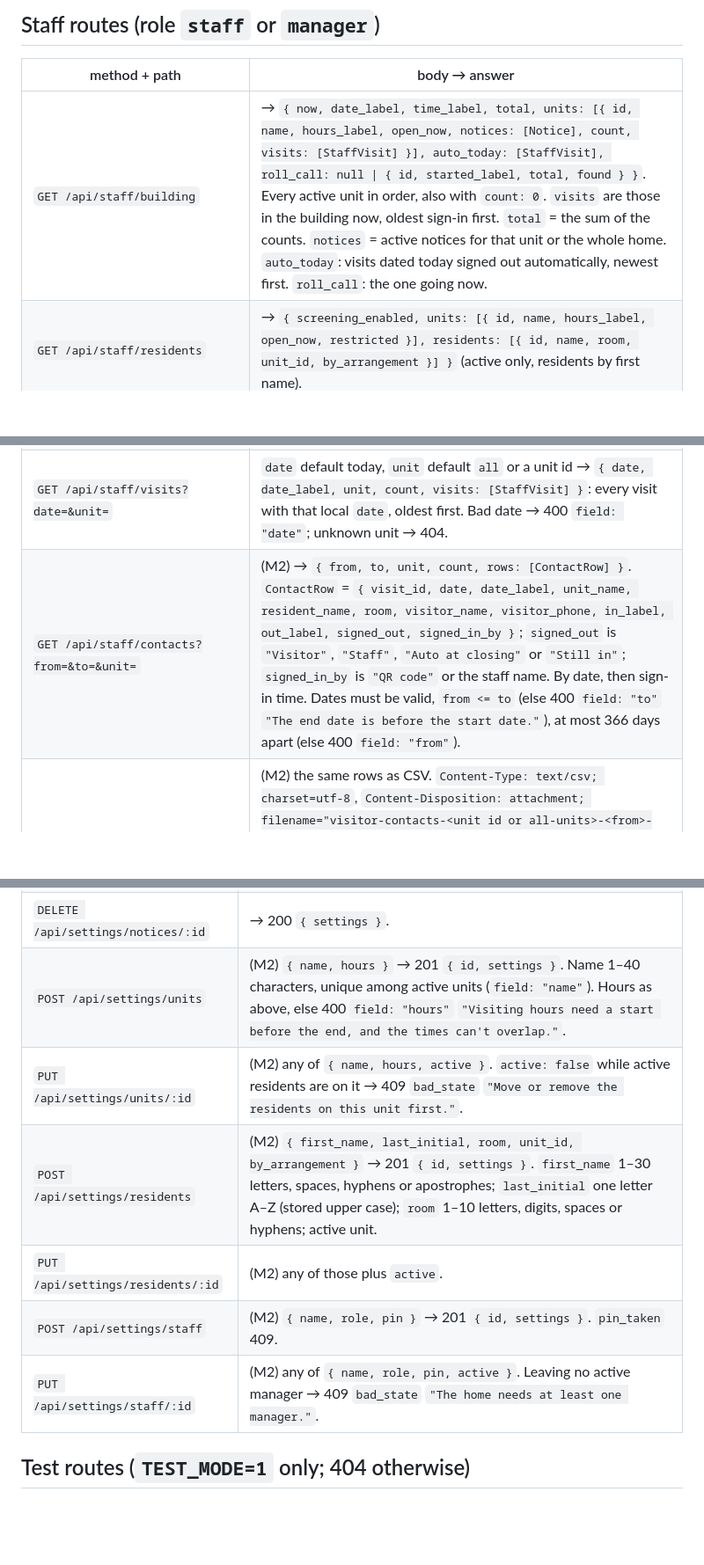
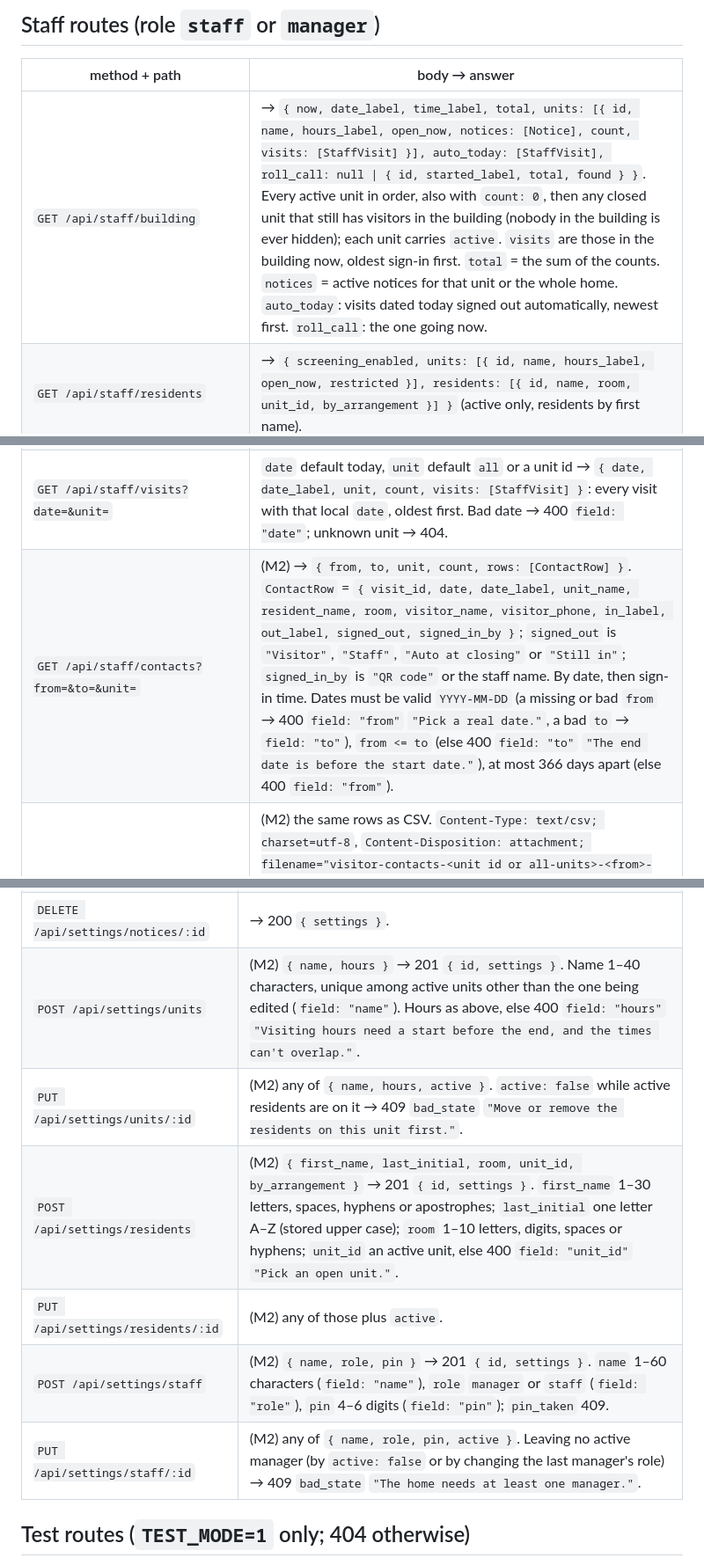
Before and after one commit to alexjpower74-create/visitor-log, a Markdown page: docs/API.md, 3 parts joined by grey strips. Shown at 88% size. Drawn GitHub-style; blank space fills up the shorter version.

Commit message:
API + decisions 18-19: a closed unit with visitors still in stays in the building view; vl1's calls on dates, units, staff
Co-Authored-By: Claude Opus 5 <noreply@anthropic.com>
Claude-Session: https://claude.ai/code/session_01WPRuNDHmJMVTqrgqoR3uuM

```diff
--- a/docs/API.md
+++ b/docs/API.md
@@ -160,12 +160,12 @@ now `>= link_expires_at` → 410 `link_expired` `"This sign-out link has expired
 
 | method + path | body → answer |
 |---|---|
-| `GET /api/staff/building` | → `{ now, date_label, time_label, total, units: [{ id, name, hours_label, open_now, notices: [Notice], count, visits: [StaffVisit] }], auto_today: [StaffVisit], roll_call: null \| { id, started_label, total, found } }`. Every active unit in order, also with `count: 0`. `visits` are those in the building now, oldest sign-in first. `total` = the sum of the counts. `notices` = active notices for that unit or the whole home. `auto_today`: visits dated today signed out automatically, newest first. `roll_call`: the one going now. |
+| `GET /api/staff/building` | → `{ now, date_label, time_label, total, units: [{ id, name, hours_label, open_now, notices: [Notice], count, visits: [StaffVisit] }], auto_today: [StaffVisit], roll_call: null \| { id, started_label, total, found } }`. Every active unit in order, also with `count: 0`, then any closed unit that still has visitors in the building (nobody in the building is ever hidden); each unit carries `active`. `visits` are those in the building now, oldest sign-in first. `total` = the sum of the counts. `notices` = active notices for that unit or the whole home. `auto_today`: visits dated today signed out automatically, newest first. `roll_call`: the one going now. |
 | `GET /api/staff/residents` | → `{ screening_enabled, units: [{ id, name, hours_label, open_now, restricted }], residents: [{ id, name, room, unit_id, by_arrangement }] }` (active only, residents by first name). |
 | `POST /api/staff/visits` | `{ resident_id, visitor_name, visitor_phone?: "", screened?: true }` → 201 `{ visit: StaffVisit, warnings: [...] }`. Staff may sign someone in outside hours, for a by-arrangement resident, on a restricted unit or past the visitor limit: the visit is recorded and `warnings` lists each that applied, in order, as `{ code, message }` with the codes and messages of checks 3, 4, 5 and 9. `resident_id` missing or `""` → 400 `field: "resident_id"` `"Please pick who they are visiting."`; name as check 1 (`field: "visitor_name"`, `"Please type their name."`); a non-empty phone as check 1 (`field: "visitor_phone"`); unknown resident 404. Checks run in this order: resident missing, name, phone, unknown resident (404), `screened`, `already_in`. Screening on and `screened !== true` → 400 `field: "screened"` `"Ask the screening questions first. Only sign in a visitor who answered No to every one."`. A non-empty phone already in the building → 409 `already_in`. `method: "staff"`, `signed_in_by` = the staff member's name. |
 | `POST /api/staff/visits/:id/signout` | → 200 `{ visit }` with `out_kind: "staff"`; already out (any kind) → 409 `not_in` `"That visitor is already signed out."`. |
 | `GET /api/staff/visits?date=&unit=` | `date` default today, `unit` default `all` or a unit id → `{ date, date_label, unit, count, visits: [StaffVisit] }`: every visit with that local `date`, oldest first. Bad date → 400 `field: "date"`; unknown unit → 404. |
-| `GET /api/staff/contacts?from=&to=&unit=` | (M2) → `{ from, to, unit, count, rows: [ContactRow] }`. `ContactRow` = `{ visit_id, date, date_label, unit_name, resident_name, room, visitor_name, visitor_phone, in_label, out_label, signed_out, signed_in_by }`; `signed_out` is `"Visitor"`, `"Staff"`, `"Auto at closing"` or `"Still in"`; `signed_in_by` is `"QR code"` or the staff name. By date, then sign-in time. Dates must be valid, `from <= to` (else 400 `field: "to"` `"The end date is before the start date."`), at most 366 days apart (else 400 `field: "from"`). |
+| `GET /api/staff/contacts?from=&to=&unit=` | (M2) → `{ from, to, unit, count, rows: [ContactRow] }`. `ContactRow` = `{ visit_id, date, date_label, unit_name, resident_name, room, visitor_name, visitor_phone, in_label, out_label, signed_out, signed_in_by }`; `signed_out` is `"Visitor"`, `"Staff"`, `"Auto at closing"` or `"Still in"`; `signed_in_by` is `"QR code"` or the staff name. By date, then sign-in time. Dates must be valid `YYYY-MM-DD` (a missing or bad `from` → 400 `field: "from"` `"Pick a real date."`, a bad `to` → `field: "to"`), `from <= to` (else 400 `field: "to"` `"The end date is before the start date."`), at most 366 days apart (else 400 `field: "from"`). |
 | `GET /api/staff/contacts.csv?from=&to=&unit=` | (M2) the same rows as CSV. `Content-Type: text/csv; charset=utf-8`, `Content-Disposition: attachment; filename="visitor-contacts-<unit id or all-units>-<from>-to-<to>.csv"`. Header exactly `Date,Unit,Resident,Room,Visitor,Phone,In,Out,Signed out,Signed in by`; `Date` is `YYYY-MM-DD`, `In`/`Out` are time labels (`Out` empty when still in). CRLF after every line including the last; a field with a comma, quote, CR or LF is quoted with quotes doubled; a field starting with `=`, `+`, `-`, `@`, tab or CR gets a leading `'`. Header only when there are no rows. Same validation as JSON. |
 | `GET /api/staff/rollcall/current` | (M2) → `{ roll_call: null \| RollCall }`. |
 | `POST /api/staff/rollcall` | (M2) → 201 `{ roll_call: RollCall }`. One already going → 409 `bad_state` `"A roll call is already going."` with `roll_call_id`. |
@@ -194,12 +194,12 @@ staff: [{ id, name, role, active }] }` (units in order, residents by first name,
 | `POST /api/settings/notices` | `{ unit_id: null \| "" \| "<unit id>", severity, message }` (`""` is also the whole home) → 201 `{ id, settings }`. Message 1–300 characters (`field: "message"`); bad severity `field: "severity"`; unknown unit 404. Active on creation. |
 | `PUT /api/settings/notices/:id` | any of `{ unit_id, severity, message, active }` → 200 `{ settings }`. |
 | `DELETE /api/settings/notices/:id` | → 200 `{ settings }`. |
-| `POST /api/settings/units` | (M2) `{ name, hours }` → 201 `{ id, settings }`. Name 1–40 characters, unique among active units (`field: "name"`). Hours as above, else 400 `field: "hours"` `"Visiting hours need a start before the end, and the times can't overlap."`. |
+| `POST /api/settings/units` | (M2) `{ name, hours }` → 201 `{ id, settings }`. Name 1–40 characters, unique among active units other than the one being edited (`field: "name"`). Hours as above, else 400 `field: "hours"` `"Visiting hours need a start before the end, and the times can't overlap."`. |
 | `PUT /api/settings/units/:id` | (M2) any of `{ name, hours, active }`. `active: false` while active residents are on it → 409 `bad_state` `"Move or remove the residents on this unit first."`. |
-| `POST /api/settings/residents` | (M2) `{ first_name, last_initial, room, unit_id, by_arrangement }` → 201 `{ id, settings }`. `first_name` 1–30 letters, spaces, hyphens or apostrophes; `last_initial` one letter A–Z (stored upper case); `room` 1–10 letters, digits, spaces or hyphens; active unit. |
+| `POST /api/settings/residents` | (M2) `{ first_name, last_initial, room, unit_id, by_arrangement }` → 201 `{ id, settings }`. `first_name` 1–30 letters, spaces, hyphens or apostrophes; `last_initial` one letter A–Z (stored upper case); `room` 1–10 letters, digits, spaces or hyphens; `unit_id` an active unit, else 400 `field: "unit_id"` `"Pick an open unit."`. |
 | `PUT /api/settings/residents/:id` | (M2) any of those plus `active`. |
-| `POST /api/settings/staff` | (M2) `{ name, role, pin }` → 201 `{ id, settings }`. `pin_taken` 409. |
-| `PUT /api/settings/staff/:id` | (M2) any of `{ name, role, pin, active }`. Leaving no active manager → 409 `bad_state` `"The home needs at least one manager."`. |
+| `POST /api/settings/staff` | (M2) `{ name, role, pin }` → 201 `{ id, settings }`. `name` 1–60 characters (`field: "name"`), `role` `manager` or `staff` (`field: "role"`), `pin` 4–6 digits (`field: "pin"`); `pin_taken` 409. |
+| `PUT /api/settings/staff/:id` | (M2) any of `{ name, role, pin, active }`. Leaving no active manager (by `active: false` or by changing the last manager's role) → 409 `bad_state` `"The home needs at least one manager."`. |
 
 ## Test routes (`TEST_MODE=1` only; 404 otherwise)
 
```
Also changed, not shown: DECISIONS.md (+6 -0 lines).
